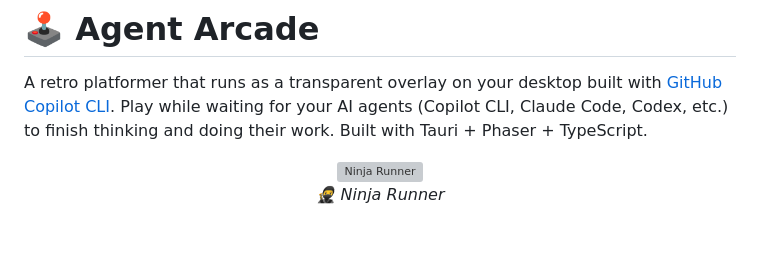
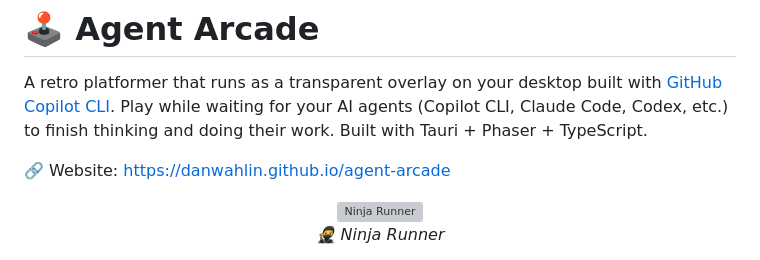
Before and after one commit to DanWahlin/agent-arcade, a Markdown page: README.md, the part around the change. Drawn GitHub-style; blank space fills up the shorter version; grey boxes are pictures that could not be loaded.

Commit message:
Update README to include website link for easier access

```diff
--- a/README.md
+++ b/README.md
@@ -5,6 +5,8 @@
 # 🕹️ Agent Arcade
 
 A retro platformer that runs as a transparent overlay on your desktop built with [GitHub Copilot CLI](https://github.com/github/copilot-cli). Play while waiting for your AI agents (Copilot CLI, Claude Code, Codex, etc.) to finish thinking and doing their work. Built with Tauri + Phaser + TypeScript.
+
+🔗 Website: [https://danwahlin.github.io/agent-arcade](https://danwahlin.github.io/agent-arcade)
 
 <p align="center">
   <img src="docs/images/agent-arcade-ninja.gif" alt="Ninja Runner" width="600" /><br/>
```
